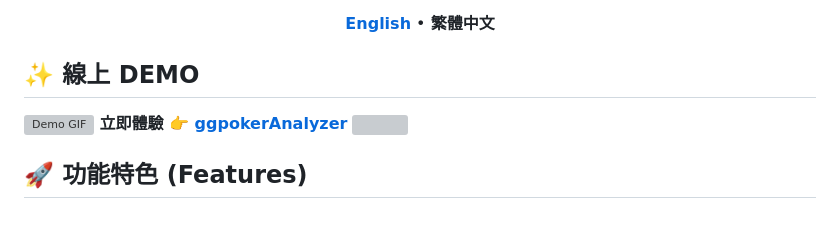
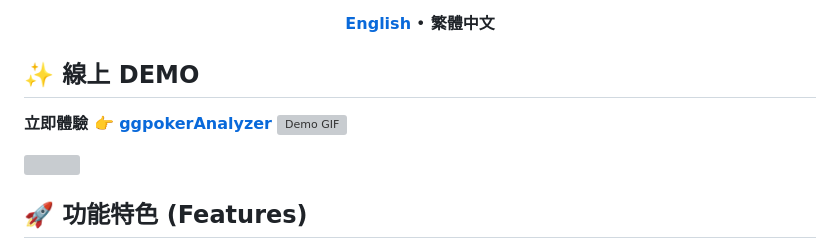
Before and after one commit to LayorX/GGPoker-Hand-Analyzer, a Markdown page: README.md, the part around the change. Drawn GitHub-style; blank space fills up the shorter version; grey boxes are pictures that could not be loaded.

```diff
--- a/README.md
+++ b/README.md
@@ -14,8 +14,9 @@
 </p>
 
 ## **✨ 線上 DEMO**
+**立即體驗 👉 [ggpokerAnalyzer](https://layorx.github.io/ggpokerAnalyzer/index.html)**
 ![Demo GIF](demo_data/demo.gif)
-**立即體驗 👉 [ggpokerAnalyzer](https://layorx.github.io/ggpokerAnalyzer/index.html)**
+
 ![](https://i.meee.com.tw/yQeMtPA.png)
 
 ## **🚀 功能特色 (Features)**
```
